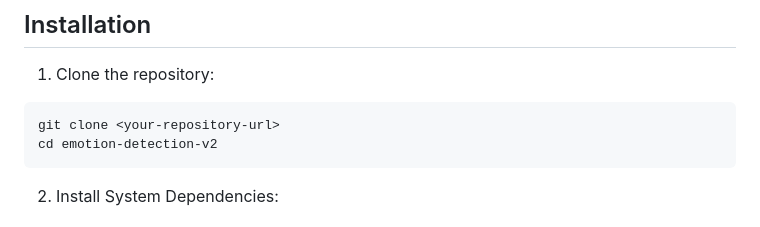
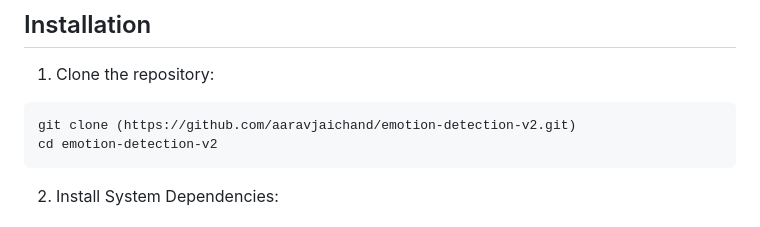
Before and after one commit to aaravjaichand/emotion-detection-v2, a Markdown page: README.md, the part around the change. Rendered like a GitHub page.

````diff
--- a/README.md
+++ b/README.md
@@ -21,7 +21,7 @@ This project combines emotion detection and face recognition capabilities using
 
 1. Clone the repository:
 ```bash
-git clone <your-repository-url>
+git clone (https://github.com/aaravjaichand/emotion-detection-v2.git)
 cd emotion-detection-v2
 ```
 
````
